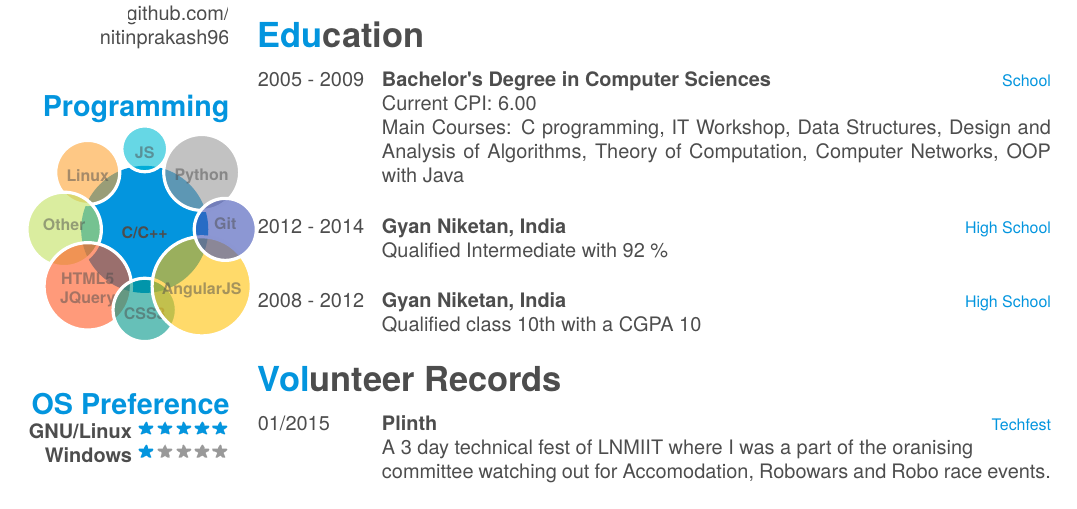
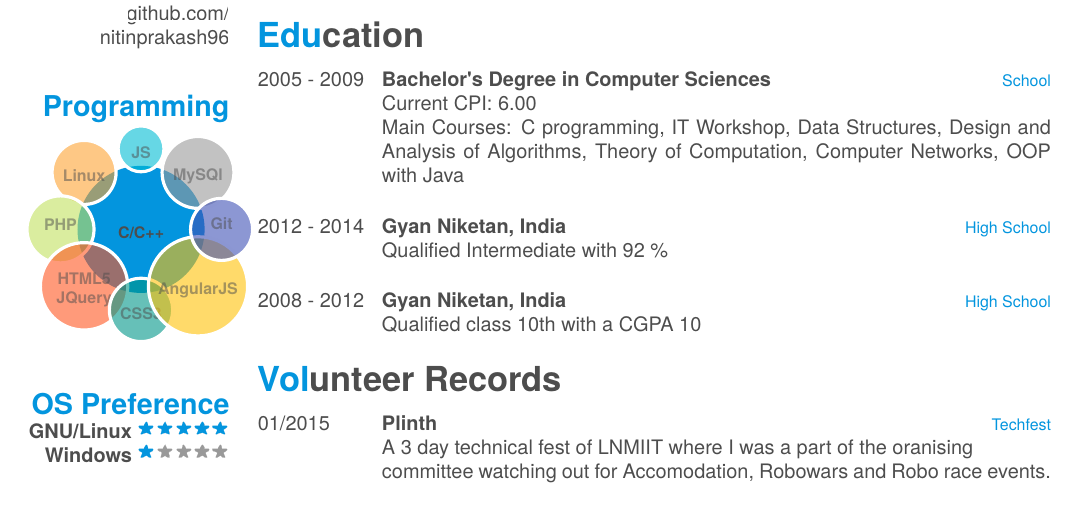
Before and after one commit to nitinprakash96/myresume, a LaTeX CV (resume.tex): part of the page, cut so that both start at the same text. The pictures show the PDF file resume.pdf that the author committed with the source.

Commit message:
software to web programming skills

```diff
--- a/resume.tex
+++ b/resume.tex
@@ -80,10 +80,10 @@
   \section{Programming}
     \smartdiagram[bubble diagram]{
         \textbf{C/C++},
-        \textbf{Python},
+        \textbf{MySQl},
         \textbf{JS},
         \textbf{Linux},
-        \textbf{Other\vspace{3mm}},
+        \textbf{PHP\vspace{3mm}},
         \textbf{HTML5}\\\textbf{JQuery},
         \textbf{CSS3},
         \textbf{AngularJS},
```
Also changed, not shown: resume.pdf.
